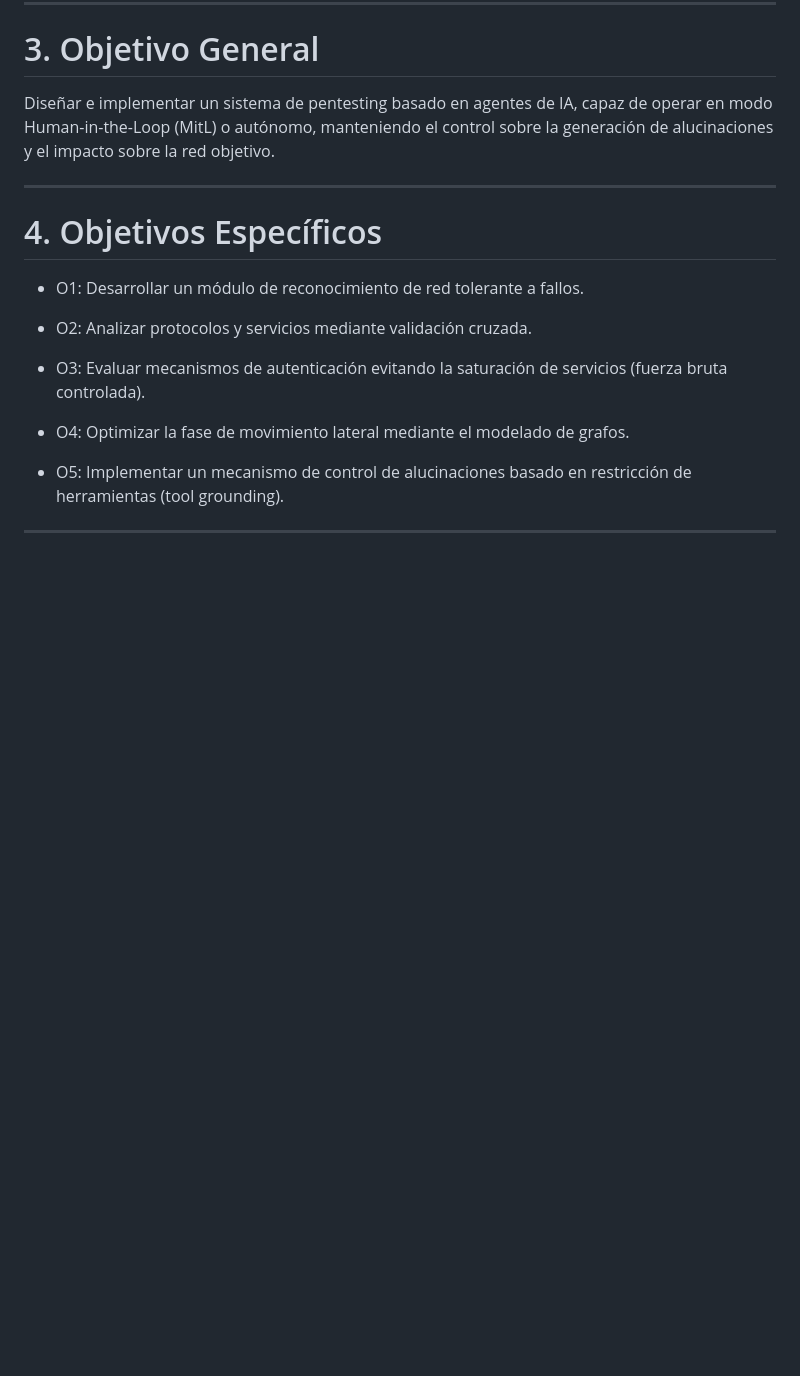
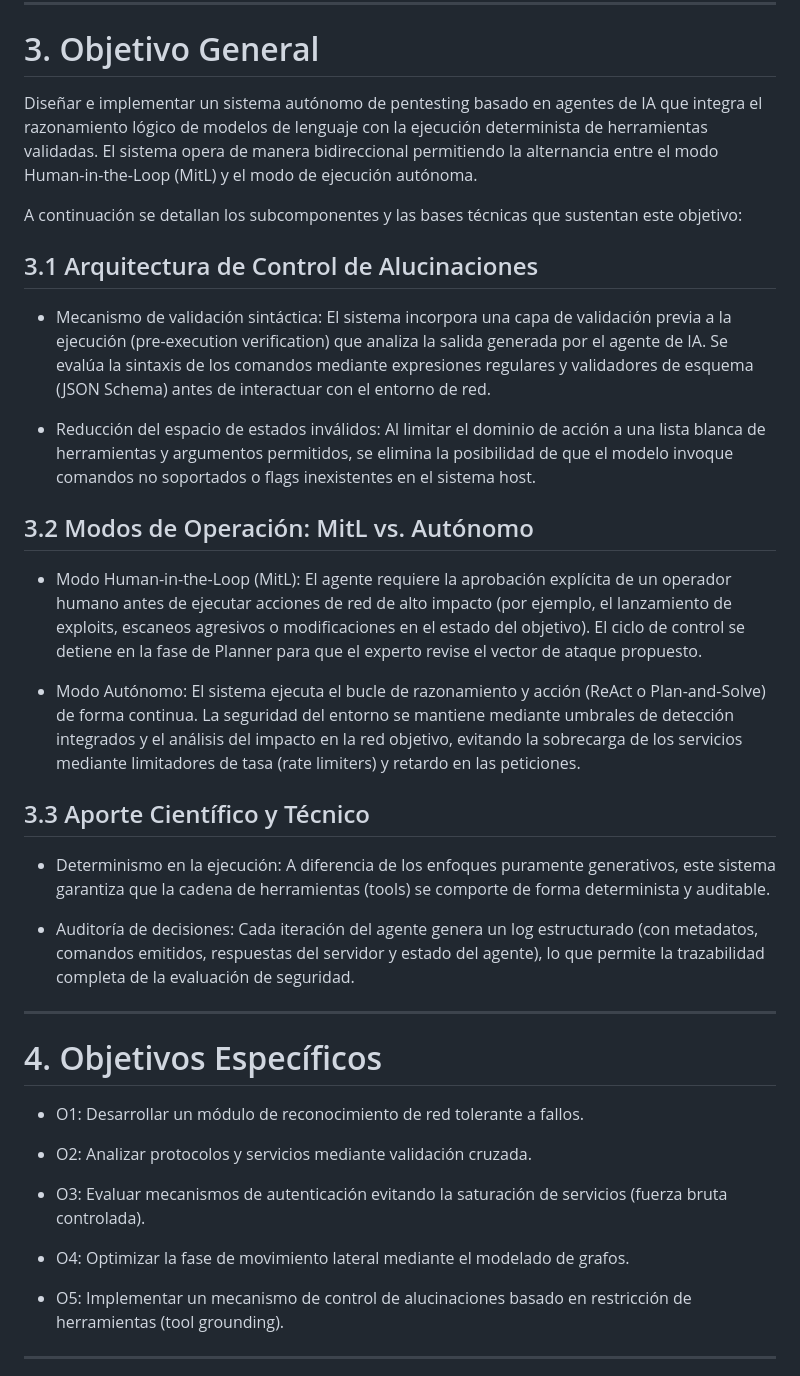
Before and after one commit to luisyapura/ForceVector, a Markdown page: paper/readme.md, the part around the change. Rendered like a GitHub page; blank space fills up the shorter version.

Commit message:
Actualizar el objetivo general y subcomponentes del sistema
Se detalla la implementación de un sistema autónomo de pentesting basado en IA, incluyendo mecanismos de control de alucinaciones y modos de operación.

```diff
--- a/paper/readme.md
+++ b/paper/readme.md
@@ -144,7 +144,27 @@ El objetivo principal es resolver las limitaciones descritas mediante la impleme
 
 # 3. Objetivo General
 
-Diseñar e implementar un sistema de pentesting basado en agentes de IA, capaz de operar en modo Human-in-the-Loop (MitL) o autónomo, manteniendo el control sobre la generación de alucinaciones y el impacto sobre la red objetivo.
+Diseñar e implementar un sistema autónomo de pentesting basado en agentes de IA que integra el razonamiento lógico de modelos de lenguaje con la ejecución determinista de herramientas validadas. El sistema opera de manera bidireccional permitiendo la alternancia entre el modo Human-in-the-Loop (MitL) y el modo de ejecución autónoma.
+
+A continuación se detallan los subcomponentes y las bases técnicas que sustentan este objetivo:
+
+## 3.1 Arquitectura de Control de Alucinaciones
+
+- Mecanismo de validación sintáctica: El sistema incorpora una capa de validación previa a la ejecución (pre-execution verification) que analiza la salida generada por el agente de IA. Se evalúa la sintaxis de los comandos mediante expresiones regulares y validadores de esquema (JSON Schema) antes de interactuar con el entorno de red.
+
+- Reducción del espacio de estados inválidos: Al limitar el dominio de acción a una lista blanca de herramientas y argumentos permitidos, se elimina la posibilidad de que el modelo invoque comandos no soportados o flags inexistentes en el sistema host.
+
+## 3.2 Modos de Operación: MitL vs. Autónomo
+
+- Modo Human-in-the-Loop (MitL): El agente requiere la aprobación explícita de un operador humano antes de ejecutar acciones de red de alto impacto (por ejemplo, el lanzamiento de exploits, escaneos agresivos o modificaciones en el estado del objetivo). El ciclo de control se detiene en la fase de Planner para que el experto revise el vector de ataque propuesto.
+
+- Modo Autónomo: El sistema ejecuta el bucle de razonamiento y acción (ReAct o Plan-and-Solve) de forma continua. La seguridad del entorno se mantiene mediante umbrales de detección integrados y el análisis del impacto en la red objetivo, evitando la sobrecarga de los servicios mediante limitadores de tasa (rate limiters) y retardo en las peticiones.
+
+## 3.3 Aporte Científico y Técnico
+
+- Determinismo en la ejecución: A diferencia de los enfoques puramente generativos, este sistema garantiza que la cadena de herramientas (tools) se comporte de forma determinista y auditable.
+
+- Auditoría de decisiones: Cada iteración del agente genera un log estructurado (con metadatos, comandos emitidos, respuestas del servidor y estado del agente), lo que permite la trazabilidad completa de la evaluación de seguridad.
 
 ---
 
```
